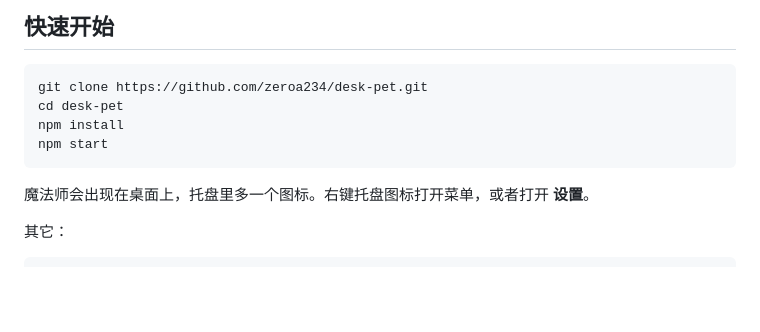
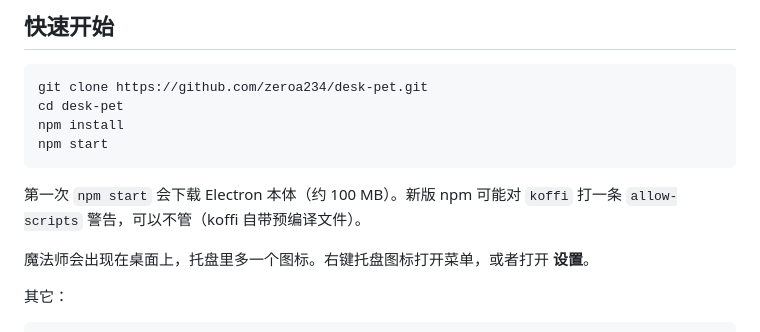
Before and after one commit to zeroa234/desk-pet, a Markdown page: README.zh-CN.md, the part around the change. Rendered like a GitHub page; blank space fills up the shorter version.

````diff
--- a/README.zh-CN.md
+++ b/README.zh-CN.md
@@ -57,6 +57,8 @@ npm install
 npm start
 ```
 
+第一次 `npm start` 会下载 Electron 本体（约 100 MB）。新版 npm 可能对 `koffi` 打一条 `allow-scripts` 警告，可以不管（koffi 自带预编译文件）。
+
 魔法师会出现在桌面上，托盘里多一个图标。右键托盘图标打开菜单，或者打开 **设置**。
 
 其它：
````
Also changed, not shown: README.md (+2 -0 lines).
